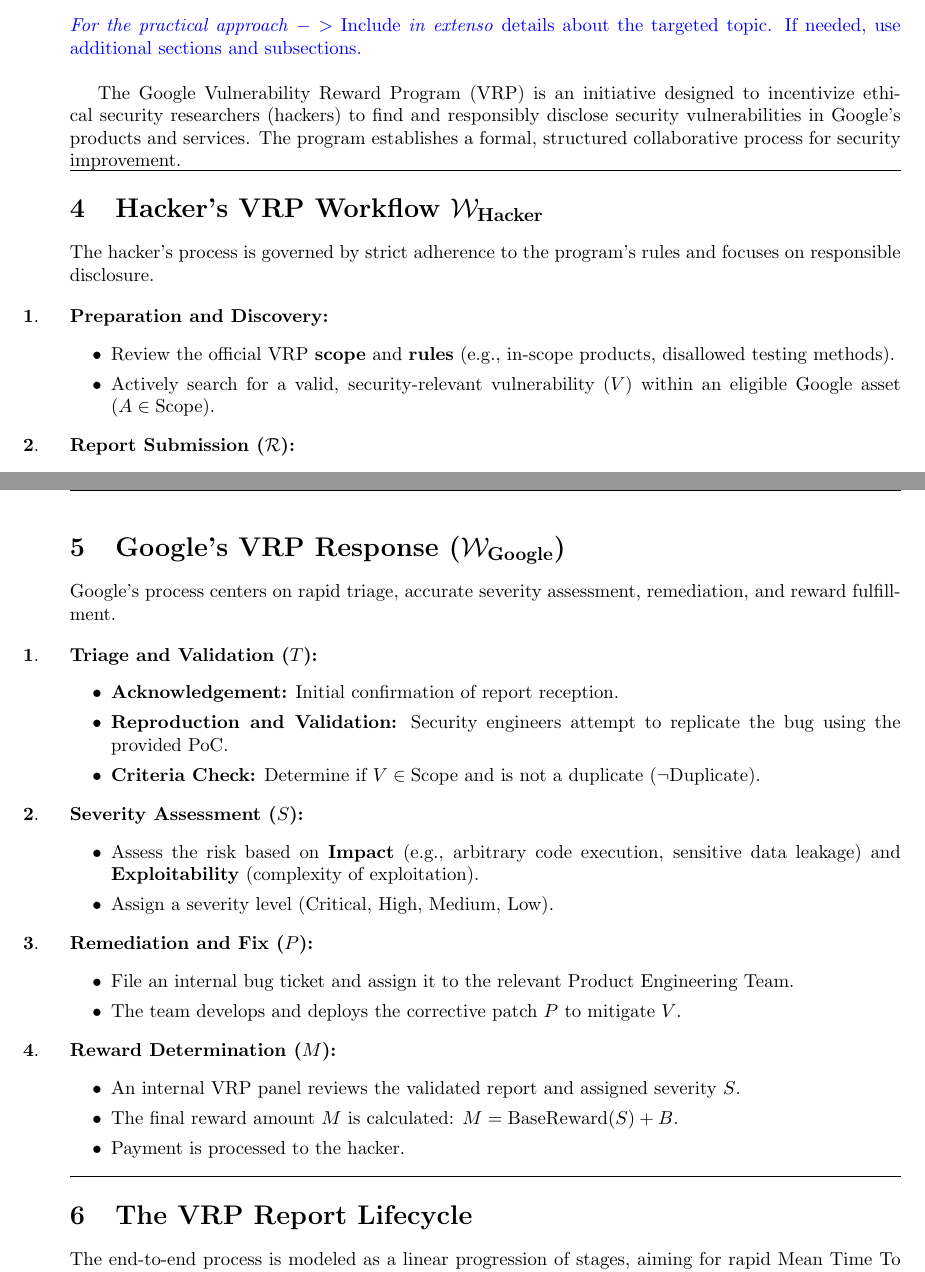
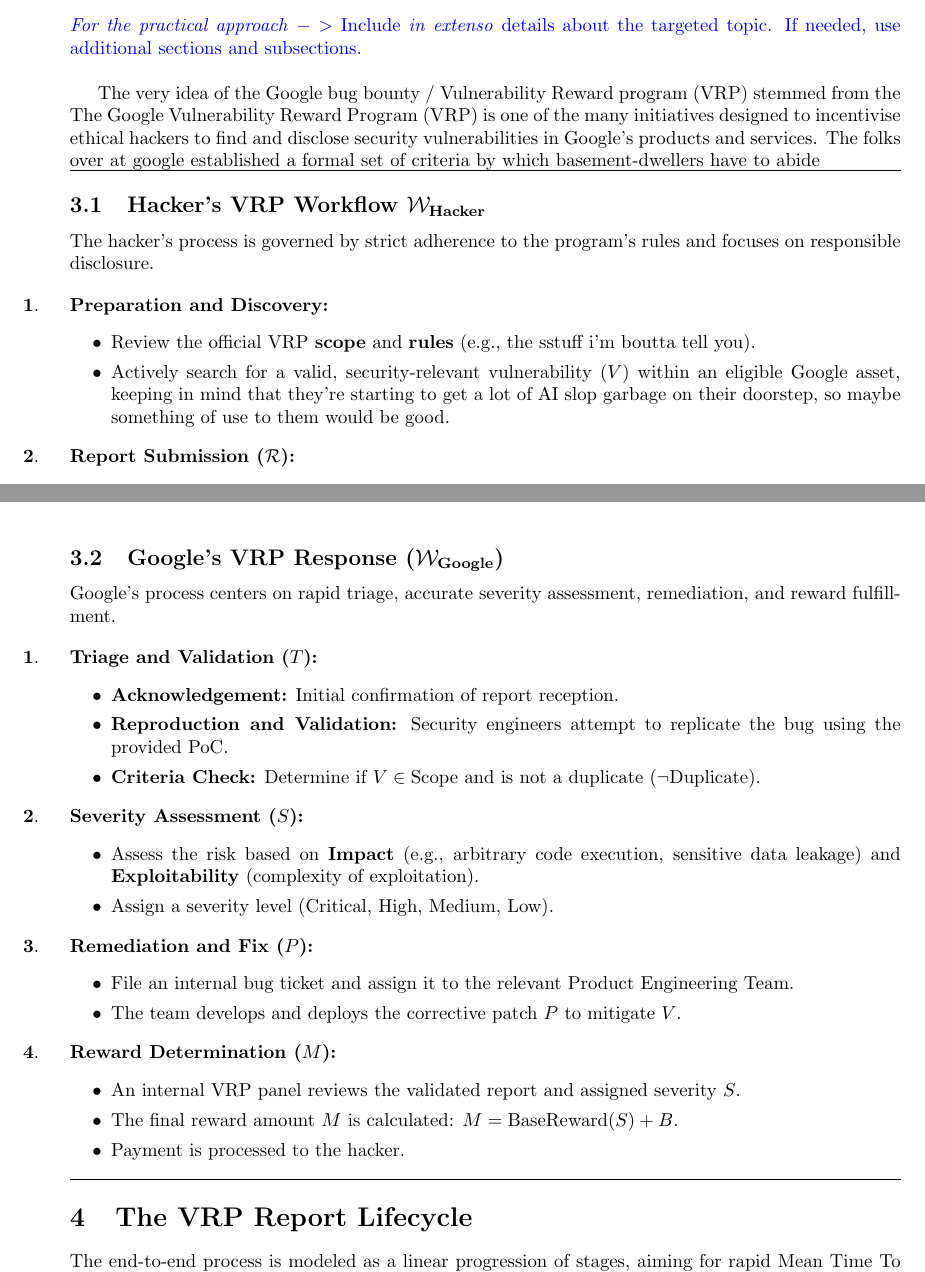
Before and after one commit to viktorashi/proiecte-QASST, a LaTeX document (SeminarReportTemplate/main.tex, which reads SeminarReportTemplate/chapters/google-vrp.tex): two parts of pages 2 and 3 of 5, joined at a grey line, cut so that both start at the same text. Compiled offline with pdfLaTeX.

Commit message:
Little backgorund

```diff
--- a/SeminarReportTemplate/chapters/google-vrp.tex
+++ b/SeminarReportTemplate/chapters/google-vrp.tex
@@ -1,8 +1,9 @@
-The Google Vulnerability Reward Program (VRP) is an initiative designed to incentivize ethical security researchers (hackers) to find and responsibly disclose security vulnerabilities in Google's products and services. The program establishes a formal, structured collaborative process for security improvement.
+The very idea of the Google bug bounty / Vulnerability Reward program (VRP) stemmed from the
+The Google Vulnerability Reward Program (VRP) is one of the many initiatives designed to incentivise ethical hackers to find and disclose security vulnerabilities in Google's products and services. The folks over at google established a formal set of criteria by which basement-dwellers have to abide
 
 \hrule
 
-\section{Hacker's VRP Workflow \texorpdfstring{$\mathcal{W}_{\text{Hacker}}$}{W Hacker}}
+\subsection{Hacker's VRP Workflow \texorpdfstring{$\mathcal{W}_{\text{Hacker}}$}{W Hacker}}
 
 
 The hacker's process is governed by strict adherence to the program's rules and focuses on responsible disclosure.
@@ -10,8 +11,8 @@
 \begin{enumerate}[label=\textbf{\arabic*}., align=left, leftmargin=0pt, itemsep=5pt]
     \item \textbf{Preparation and Discovery:}
     \begin{itemize}
-        \item Review the official VRP \textbf{scope} and \textbf{rules} (e.g., in-scope products, disallowed testing methods).
-        \item Actively search for a valid, security-relevant vulnerability ($V$) within an eligible Google asset ($A \in \text{Scope}$).
+        \item Review the official VRP \textbf{scope} and \textbf{rules} (e.g., the sstuff i'm boutta tell you).
+        \item Actively search for a valid, security-relevant vulnerability ($V$) within an eligible Google asset, keeping in mind that they're starting to get a lot of AI slop garbage on their doorstep, so maybe something of use to them would be good.
     \end{itemize}
     \item \textbf{Report Submission ($\mathcal{R}$):}
     \begin{itemize}
@@ -37,7 +38,7 @@
 
 \hrule
 
-\section{Google's VRP Response (\texorpdfstring{$\mathcal{W}_{\text{Google}}$}{W Google}) }
+\subsection{Google's VRP Response (\texorpdfstring{$\mathcal{W}_{\text{Google}}$}{W Google}) }
 
 Google's process centers on rapid triage, accurate severity assessment, remediation, and reward fulfillment.
 
```
